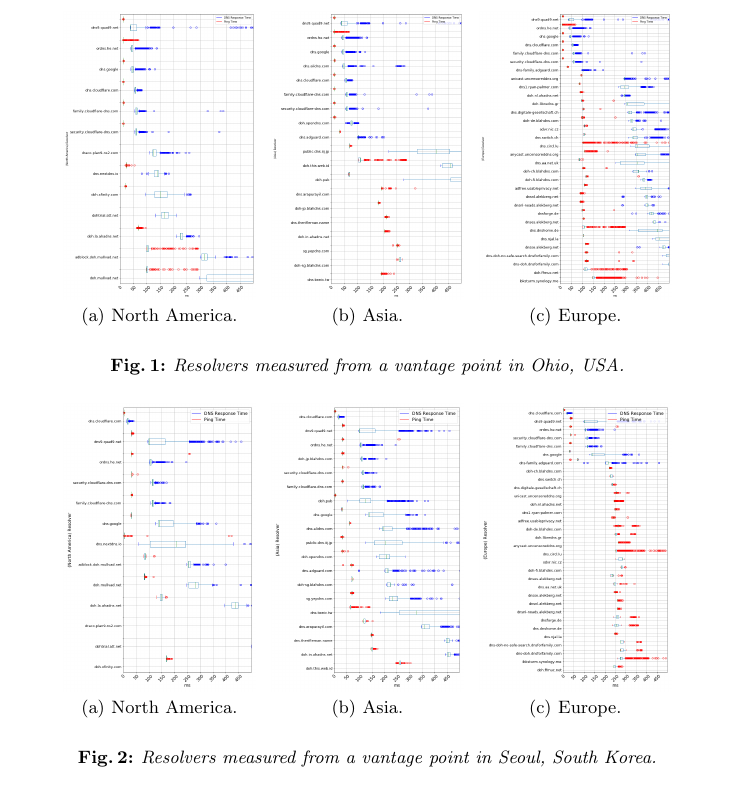
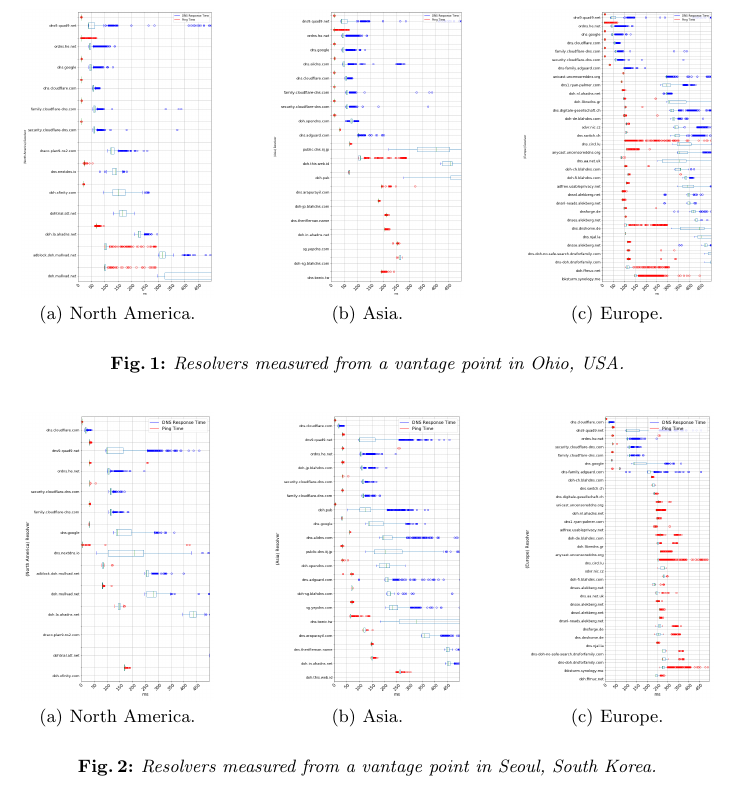
Before and after one commit to noise-lab/dns-measurement, a LaTeX thesis (paper/paper.tex, which reads paper/sections/results.tex): part of page 7 of 14, cut so that both start at the same text. Compiled offline with pdfLaTeX.

Commit message:
proper horizontal fill

```diff
--- a/paper/sections/results.tex
+++ b/paper/sections/results.tex
@@ -6,11 +6,11 @@ In this section, we describe the results of our experiment.
 \subfigure[North America.]{%
 \label{fig:Ohio_NA}%
 \includegraphics[height=2in]{figures/Ohio_North_America.png}}%
-\hspace{8pt}%
+\hfill%
 \subfigure[Asia.]{%
 \label{fig:Ohio_Asia}%
 \includegraphics[height=2in]{figures/Ohio_Asia.png}}%
-\hspace{8pt}%
+\hfill%
 \subfigure[Europe.]{%
 \label{fig:Ohio_Europe}%
 \includegraphics[height=2in]{figures/Ohio_Europe.png}}%
@@ -22,11 +22,11 @@ In this section, we describe the results of our experiment.
 \subfigure[North America.]{%
 \label{fig:Seoul_NA}%
 \includegraphics[height=2in]{figures/Seoul_North_America.png}}%
-\hspace{8pt}%
+\hfill%
 \subfigure[Asia.]{%
 \label{fig:Seoul_Asia}%
 \includegraphics[height=2in]{figures/Seoul_Asia.png}}%
-\hspace{8pt}%
+\hfill%
 \subfigure[Europe.]{%
 \label{fig:Seoul_Europe}%
 \includegraphics[height=2in]{figures/Seoul_Europe.png}}%
```
Also changed, not shown: paper/sections/results.tex (8 more changed lines).
